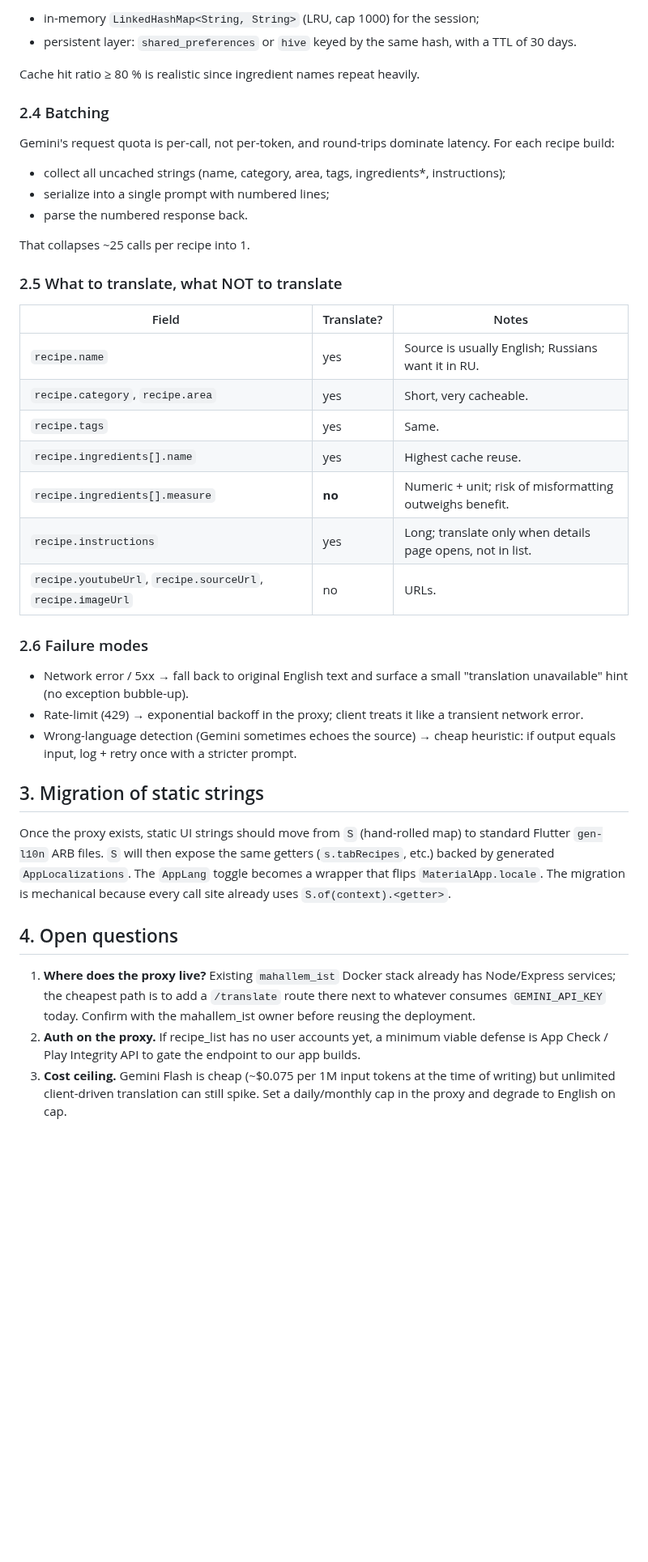
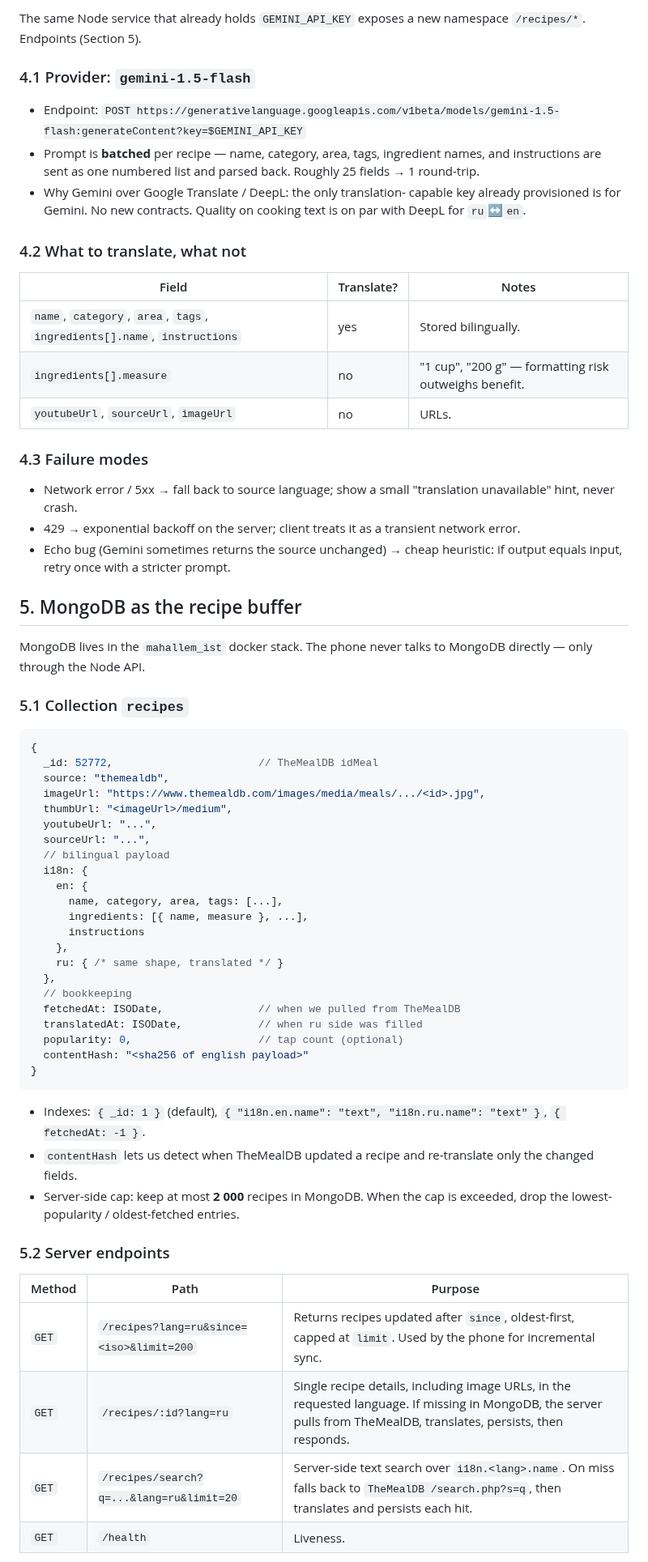
Before and after one commit to novogod/otus_dz_2, a Markdown page: docs/i18n_proposal.md, the part around one of its changes. Shown at 81% size. Rendered like a GitHub page; blank space fills up the shorter version.

Commit message:
docs: refactor i18n proposal — flutter_localizations, MongoDB-backed recipe cache via mahallem_ist

````diff
--- a/docs/i18n_proposal.md
+++ b/docs/i18n_proposal.md
@@ -49,43 +99,82 @@ Translating ~20 ingredients × N recipes per scroll session is wasteful. Cache b
 
-* in-memory `LinkedHashMap<String, String>` (LRU, cap 1000) for the session;
-* persistent layer: `shared_preferences` or `hive` keyed by the same hash, with a TTL of 30 days.
+The same Node service that already holds `GEMINI_API_KEY` exposes a
+new namespace `/recipes/*`. Endpoints (Section 5).
 
-Cache hit ratio ≥ 80 % is realistic since ingredient names repeat heavily.
+### 4.1 Provider: `gemini-1.5-flash`
 
-### 2.4 Batching
+* Endpoint:
+  `POST https://generativelanguage.googleapis.com/v1beta/models/gemini-1.5-flash:generateContent?key=$GEMINI_API_KEY`
+* Prompt is **batched** per recipe — name, category, area, tags,
+  ingredient names, and instructions are sent as one numbered list
+  and parsed back. Roughly 25 fields → 1 round-trip.
+* Why Gemini over Google Translate / DeepL: the only translation-
+  capable key already provisioned is for Gemini. No new contracts.
+  Quality on cooking text is on par with DeepL for `ru`↔`en`.
 
-Gemini's request quota is per-call, not per-token, and round-trips dominate latency. For each recipe build:
-
-* collect all uncached strings (name, category, area, tags, ingredients\*, instructions);
-* serialize into a single prompt with numbered lines;
-* parse the numbered response back.
-
-That collapses ~25 calls per recipe into 1.
-
-### 2.5 What to translate, what NOT to translate
+### 4.2 What to translate, what not
 
 | Field | Translate? | Notes |
 | --- | --- | --- |
-| `recipe.name` | yes | Source is usually English; Russians want it in RU. |
-| `recipe.category`, `recipe.area` | yes | Short, very cacheable. |
-| `recipe.tags` | yes | Same. |
-| `recipe.ingredients[].name` | yes | Highest cache reuse. |
-| `recipe.ingredients[].measure` | **no** | Numeric + unit; risk of misformatting outweighs benefit. |
-| `recipe.instructions` | yes | Long; translate only when details page opens, not in list. |
-| `recipe.youtubeUrl`, `recipe.sourceUrl`, `recipe.imageUrl` | no | URLs. |
+| `name`, `category`, `area`, `tags`, `ingredients[].name`, `instructions` | yes | Stored bilingually. |
+| `ingredients[].measure` | no | "1 cup", "200 g" — formatting risk outweighs benefit. |
+| `youtubeUrl`, `sourceUrl`, `imageUrl` | no | URLs. |
 
-### 2.6 Failure modes
+### 4.3 Failure modes
 
-* Network error / 5xx → fall back to original English text and surface a small "translation unavailable" hint (no exception bubble-up).
-* Rate-limit (429) → exponential backoff in the proxy; client treats it like a transient network error.
-* Wrong-language detection (Gemini sometimes echoes the source) → cheap heuristic: if output equals input, log + retry once with a stricter prompt.
+* Network error / 5xx → fall back to source language; show a small
+  "translation unavailable" hint, never crash.
+* 429 → exponential backoff on the server; client treats it as a
+  transient network error.
+* Echo bug (Gemini sometimes returns the source unchanged) → cheap
+  heuristic: if output equals input, retry once with a stricter
+  prompt.
 
-## 3. Migration of static strings
+## 5. MongoDB as the recipe buffer
 
-Once the proxy exists, static UI strings should move from `S` (hand-rolled map) to standard Flutter `gen-l10n` ARB files. `S` will then expose the same getters (`s.tabRecipes`, etc.) backed by generated `AppLocalizations`. The `AppLang` toggle becomes a wrapper that flips `MaterialApp.locale`. The migration is mechanical because every call site already uses `S.of(context).<getter>`.
+MongoDB lives in the `mahallem_ist` docker stack. The phone never
+talks to MongoDB directly — only through the Node API.
 
-## 4. Open questions
+### 5.1 Collection `recipes`
 
-1. **Where does the proxy live?** Existing `mahallem_ist` Docker stack already has Node/Express services; the cheapest path is to add a `/translate` route there next to whatever consumes `GEMINI_API_KEY` today. Confirm with the mahallem_ist owner before reusing the deployment.
-2. **Auth on the proxy.** If recipe_list has no user accounts yet, a minimum viable defense is App Check / Play Integrity API to gate the endpoint to our app builds.
-3. **Cost ceiling.** Gemini Flash is cheap (~$0.075 per 1M input tokens at the time of writing) but unlimited client-driven translation can still spike. Set a daily/monthly cap in the proxy and degrade to English on cap.
+```js
+{
+  _id: 52772,                       // TheMealDB idMeal
+  source: "themealdb",
+  imageUrl: "https://www.themealdb.com/images/media/meals/.../<id>.jpg",
+  thumbUrl: "<imageUrl>/medium",
+  youtubeUrl: "...",
+  sourceUrl: "...",
+  // bilingual payload
+  i18n: {
+    en: {
+      name, category, area, tags: [...],
+      ingredients: [{ name, measure }, ...],
+      instructions
+    },
+    ru: { /* same shape, translated */ }
+  },
+  // bookkeeping
+  fetchedAt: ISODate,               // when we pulled from TheMealDB
+  translatedAt: ISODate,            // when ru side was filled
+  popularity: 0,                    // tap count (optional)
+  contentHash: "<sha256 of english payload>"
+}
+```
+
+* Indexes: `{ _id: 1 }` (default), `{ "i18n.en.name": "text", "i18n.ru.name": "text" }`,
+  `{ fetchedAt: -1 }`.
+* `contentHash` lets us detect when TheMealDB updated a recipe and
+  re-translate only the changed fields.
+* Server-side cap: keep at most **2 000** recipes in MongoDB. When
+  the cap is exceeded, drop the lowest-popularity / oldest-fetched
+  entries.
+
+### 5.2 Server endpoints
+
+| Method | Path | Purpose |
+| --- | --- | --- |
+| `GET` | `/recipes?lang=ru&since=<iso>&limit=200` | Returns recipes updated after `since`, oldest-first, capped at `limit`. Used by the phone for incremental sync. |
+| `GET` | `/recipes/:id?lang=ru` | Single recipe details, including image URLs, in the requested language. If missing in MongoDB, the server pulls from TheMealDB, translates, persists, then responds. |
+| `GET` | `/recipes/search?q=...&lang=ru&limit=20` | Server-side text search over `i18n.<lang>.name`. On miss falls back to `TheMealDB /search.php?s=q`, then translates and persists each hit. |
+| `GET` | `/health` | Liveness. |
+
````
Also changed, not shown: other parts of docs/i18n_proposal.md (+199 -31 lines).
